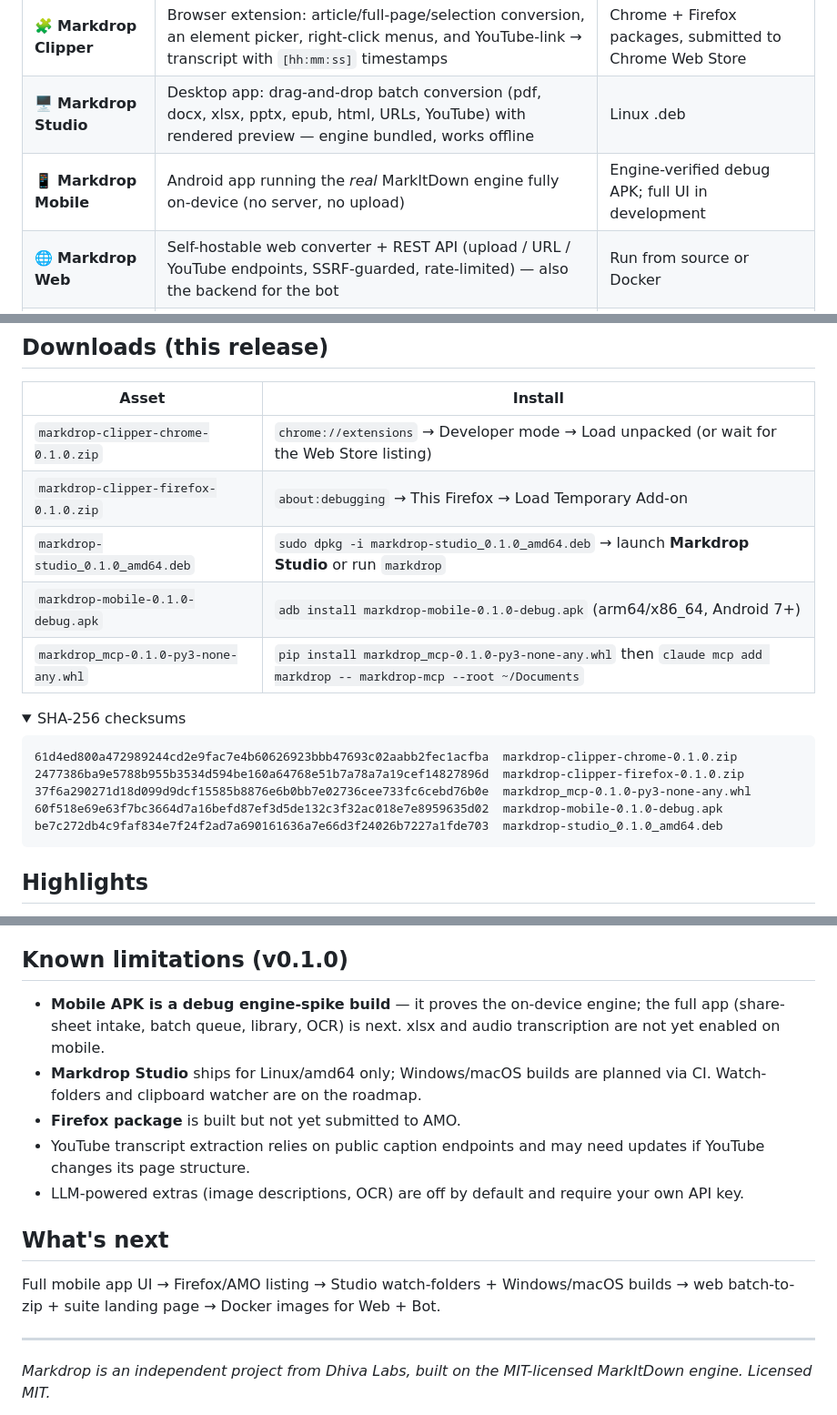
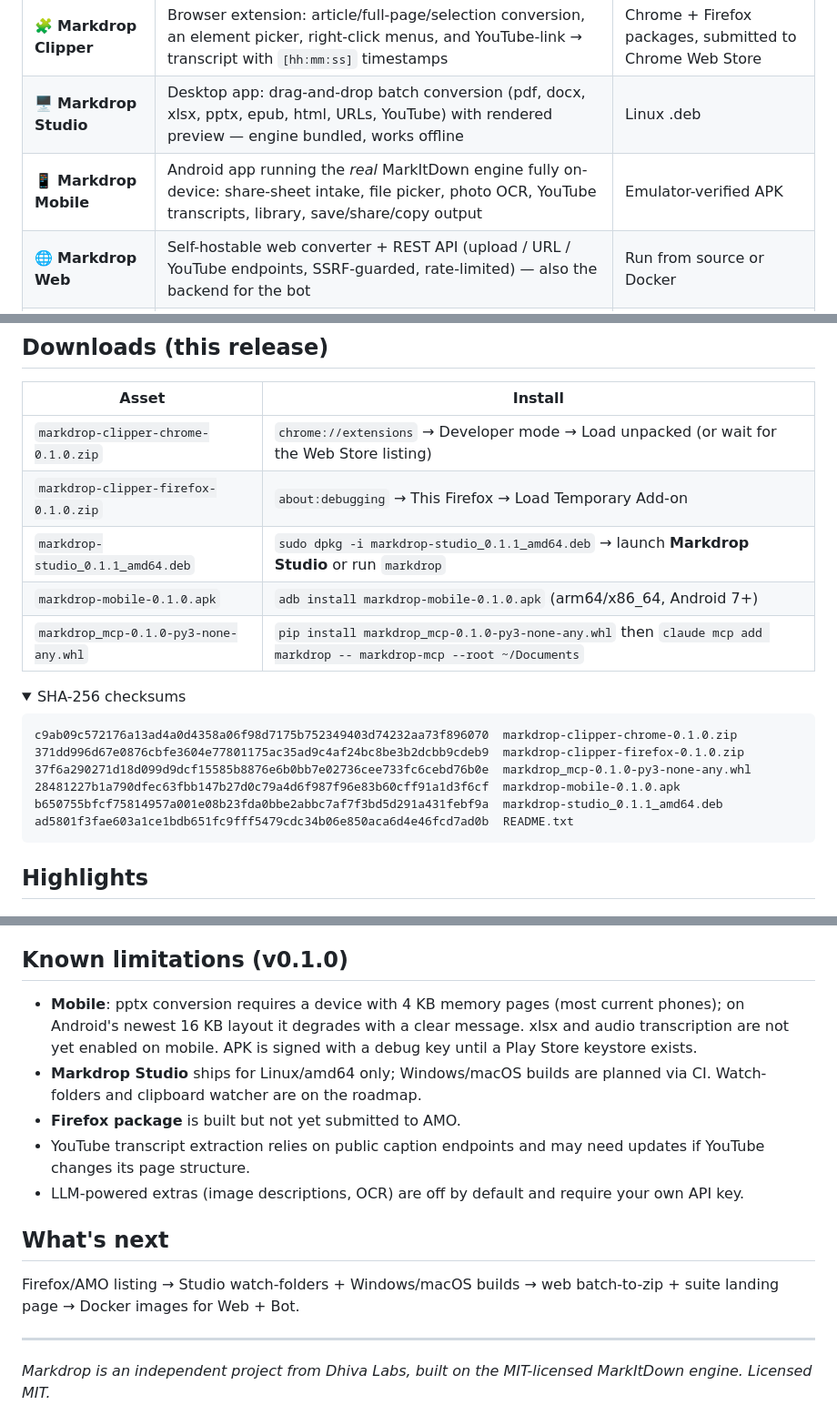
Before and after one commit to Dhiva-Labs/markdrop, a Markdown page: RELEASE_NOTES_v0.1.0.md, 3 parts joined by grey strips. Shown at 91% size. GitHub-like rendering; folded sections open.

Commit message:
Update v0.1.0 release notes for final builds

````diff
--- a/RELEASE_NOTES_v0.1.0.md
+++ b/RELEASE_NOTES_v0.1.0.md
@@ -10,7 +10,7 @@ This is the initial release of the entire Markdrop suite — six products sharin
 |---|---|---|
 | 🧩 **Markdrop Clipper** | Browser extension: article/full-page/selection conversion, an element picker, right-click menus, and YouTube-link → transcript with `[hh:mm:ss]` timestamps | Chrome + Firefox packages, submitted to Chrome Web Store |
 | 🖥️ **Markdrop Studio** | Desktop app: drag-and-drop batch conversion (pdf, docx, xlsx, pptx, epub, html, URLs, YouTube) with rendered preview — engine bundled, works offline | Linux .deb |
-| 📱 **Markdrop Mobile** | Android app running the *real* MarkItDown engine fully on-device (no server, no upload) | Engine-verified debug APK; full UI in development |
+| 📱 **Markdrop Mobile** | Android app running the *real* MarkItDown engine fully on-device: share-sheet intake, file picker, photo OCR, YouTube transcripts, library, save/share/copy output | Emulator-verified APK |
 | 🌐 **Markdrop Web** | Self-hostable web converter + REST API (upload / URL / YouTube endpoints, SSRF-guarded, rate-limited) — also the backend for the bot | Run from source or Docker |
 | 🤖 **markdrop-mcp** | MCP connector that gives Claude six conversion tools (`convert_file`, `convert_directory`, `youtube_to_markdown`, …) with path-allowlist security | pip wheel |
 | ✈️ **Markdrop Bot** | Telegram bot: send any document, link, photo or YouTube URL — get a `.md` file back | Run from source (needs your bot token) |
@@ -21,19 +21,20 @@ This is the initial release of the entire Markdrop suite — six products sharin
 |---|---|
 | `markdrop-clipper-chrome-0.1.0.zip` | `chrome://extensions` → Developer mode → Load unpacked (or wait for the Web Store listing) |
 | `markdrop-clipper-firefox-0.1.0.zip` | `about:debugging` → This Firefox → Load Temporary Add-on |
-| `markdrop-studio_0.1.0_amd64.deb` | `sudo dpkg -i markdrop-studio_0.1.0_amd64.deb` → launch **Markdrop Studio** or run `markdrop` |
-| `markdrop-mobile-0.1.0-debug.apk` | `adb install markdrop-mobile-0.1.0-debug.apk` (arm64/x86_64, Android 7+) |
+| `markdrop-studio_0.1.1_amd64.deb` | `sudo dpkg -i markdrop-studio_0.1.1_amd64.deb` → launch **Markdrop Studio** or run `markdrop` |
+| `markdrop-mobile-0.1.0.apk` | `adb install markdrop-mobile-0.1.0.apk` (arm64/x86_64, Android 7+) |
 | `markdrop_mcp-0.1.0-py3-none-any.whl` | `pip install markdrop_mcp-0.1.0-py3-none-any.whl` then `claude mcp add markdrop -- markdrop-mcp --root ~/Documents` |
 
 <details>
 <summary>SHA-256 checksums</summary>
 
 ```
-61d4ed800a472989244cd2e9fac7e4b60626923bbb47693c02aabb2fec1acfba  markdrop-clipper-chrome-0.1.0.zip
-2477386ba9e5788b955b3534d594be160a64768e51b7a78a7a19cef14827896d  markdrop-clipper-firefox-0.1.0.zip
+c9ab09c572176a13ad4a0d4358a06f98d7175b752349403d74232aa73f896070  markdrop-clipper-chrome-0.1.0.zip
+371dd996d67e0876cbfe3604e77801175ac35ad9c4af24bc8be3b2dcbb9cdeb9  markdrop-clipper-firefox-0.1.0.zip
 37f6a290271d18d099d9dcf15585b8876e6b0bb7e02736cee733fc6cebd76b0e  markdrop_mcp-0.1.0-py3-none-any.whl
-60f518e69e63f7bc3664d7a16befd87ef3d5de132c3f32ac018e7e8959635d02  markdrop-mobile-0.1.0-debug.apk
-be7c272db4c9faf834e7f24f2ad7a690161636a7e66d3f24026b7227a1fde703  markdrop-studio_0.1.0_amd64.deb
+28481227b1a790dfec63fbb147b27d0c79a4d6f987f96e83b60cff91a1d3f6cf  markdrop-mobile-0.1.0.apk
+b650755bfcf75814957a001e08b23fda0bbe2abbc7af7f3bd5d291a431febf9a  markdrop-studio_0.1.1_amd64.deb
+ad5801f3fae603a1ce1bdb651fc9fff5479cdc34b06e850aca6d4e46fcd7ad0b  README.txt
 ```
 </details>
 
@@ -53,7 +54,7 @@ be7c272db4c9faf834e7f24f2ad7a690161636a7e66d3f24026b7227a1fde703  markdrop-studi
 
 ## Known limitations (v0.1.0)
 
-- **Mobile APK is a debug engine-spike build** — it proves the on-device engine; the full app (share-sheet intake, batch queue, library, OCR) is next. xlsx and audio transcription are not yet enabled on mobile.
+- **Mobile**: pptx conversion requires a device with 4 KB memory pages (most current phones); on Android's newest 16 KB layout it degrades with a clear message. xlsx and audio transcription are not yet enabled on mobile. APK is signed with a debug key until a Play Store keystore exists.
 - **Markdrop Studio** ships for Linux/amd64 only; Windows/macOS builds are planned via CI. Watch-folders and clipboard watcher are on the roadmap.
 - **Firefox package** is built but not yet submitted to AMO.
 - YouTube transcript extraction relies on public caption endpoints and may need updates if YouTube changes its page structure.
@@ -61,7 +62,7 @@ be7c272db4c9faf834e7f24f2ad7a690161636a7e66d3f24026b7227a1fde703  markdrop-studi
 
 ## What's next
 
-Full mobile app UI → Firefox/AMO listing → Studio watch-folders + Windows/macOS builds → web batch-to-zip + suite landing page → Docker images for Web + Bot.
+Firefox/AMO listing → Studio watch-folders + Windows/macOS builds → web batch-to-zip + suite landing page → Docker images for Web + Bot.
 
 ---
 *Markdrop is an independent project from Dhiva Labs, built on the MIT-licensed MarkItDown engine. Licensed MIT.*
````
